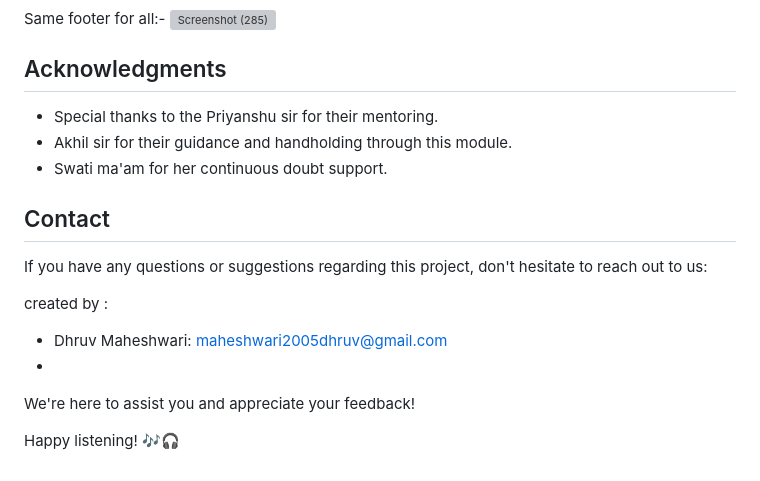
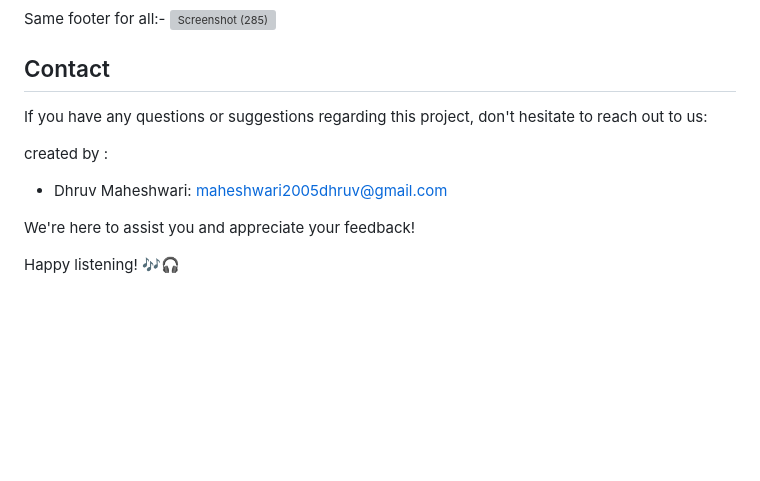
Before and after one commit to DHRUV2005MAHESHWARI/Wynk-music, a Markdown page: README.md, the part around the change. GitHub-like rendering; blank space fills up the shorter version; grey boxes are pictures that could not be loaded.

```diff
--- a/README.md
+++ b/README.md
@@ -87,11 +87,7 @@ Same footer for all:-
 ![Screenshot (285)](https://github.com/Bhumikakri/Wynk_Music/assets/128302166/06fb89a2-6bb0-4405-9cac-08ca8ce7f766)
 
 
-## Acknowledgments
 
-- Special thanks to the Priyanshu sir for their mentoring.
-- Akhil sir for their guidance and handholding through this module.
-- Swati ma'am for her continuous doubt support.
 
 ## Contact
 
@@ -100,7 +96,7 @@ If you have any questions or suggestions regarding this project, don't hesitate
 created by :
 
 - Dhruv Maheshwari: [maheshwari2005dhruv@gmail.com](mailto:maheshwari2005dhruv@gmail.com)
--
+
 
 We're here to assist you and appreciate your feedback!
 
```
